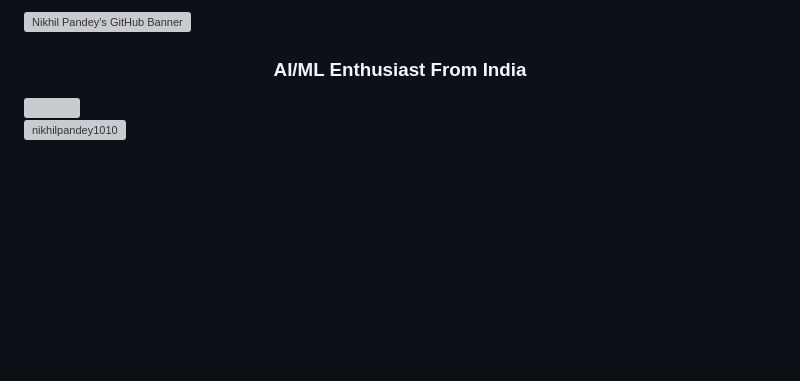
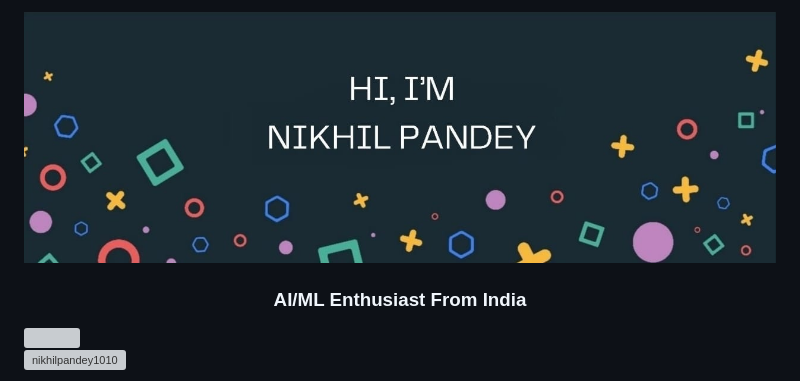
Before and after one commit to pandeynikhilone/pandeynikhilone, a Markdown page: README.md, the part around the change. GitHub-like rendering; blank space fills up the shorter version; grey boxes are pictures that could not be loaded.

```diff
--- a/README.md
+++ b/README.md
@@ -1,4 +1,4 @@
-[![Nikhil Pandey's GitHub Banner](banner.jpg)]()
+[![Nikhil Pandey's GitHub Banner](assets/svg/profile_/banner.jpg)]()
 
 <h3 align="center">AI/ML Enthusiast From India</h3>
 <img src="githubSideImage.png" align="right" width="300px" height="300px">
```
